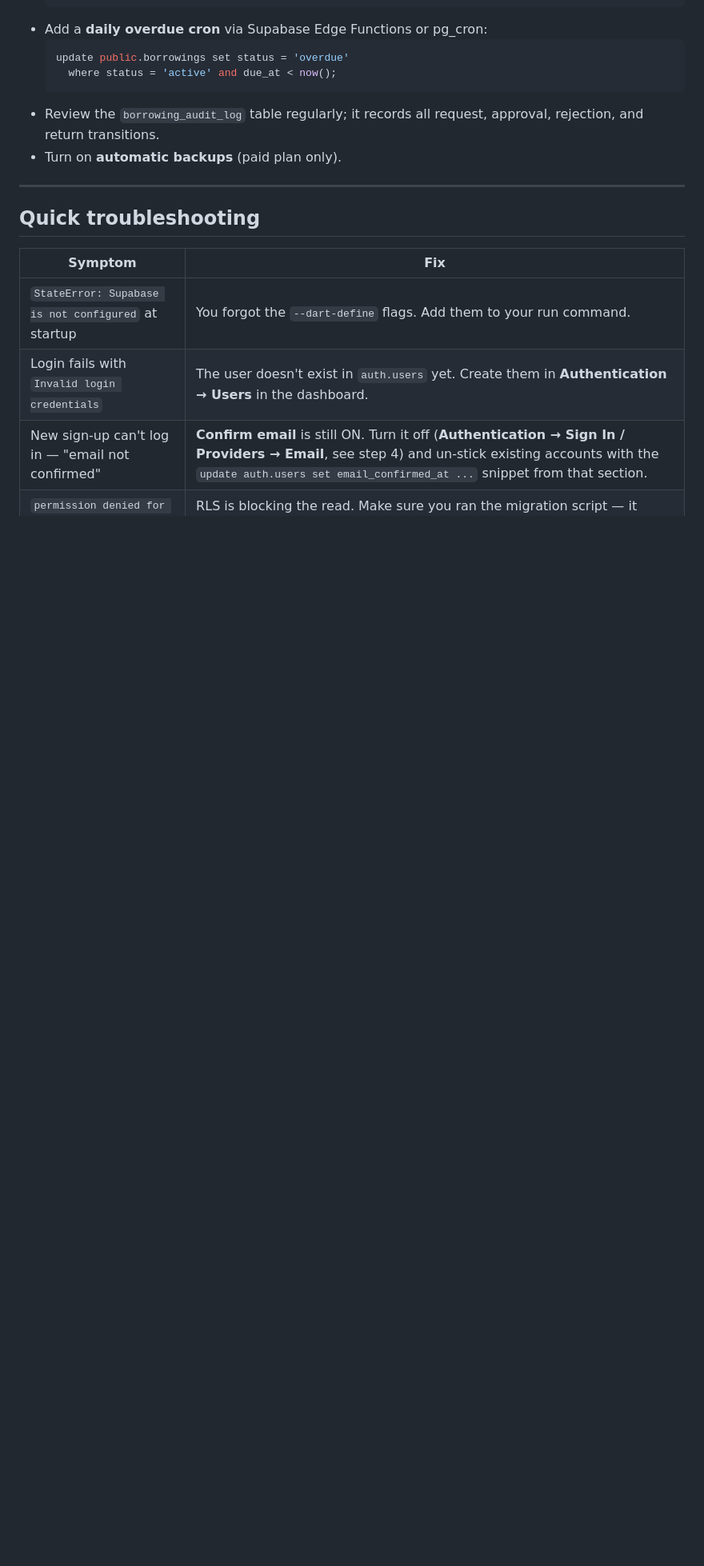
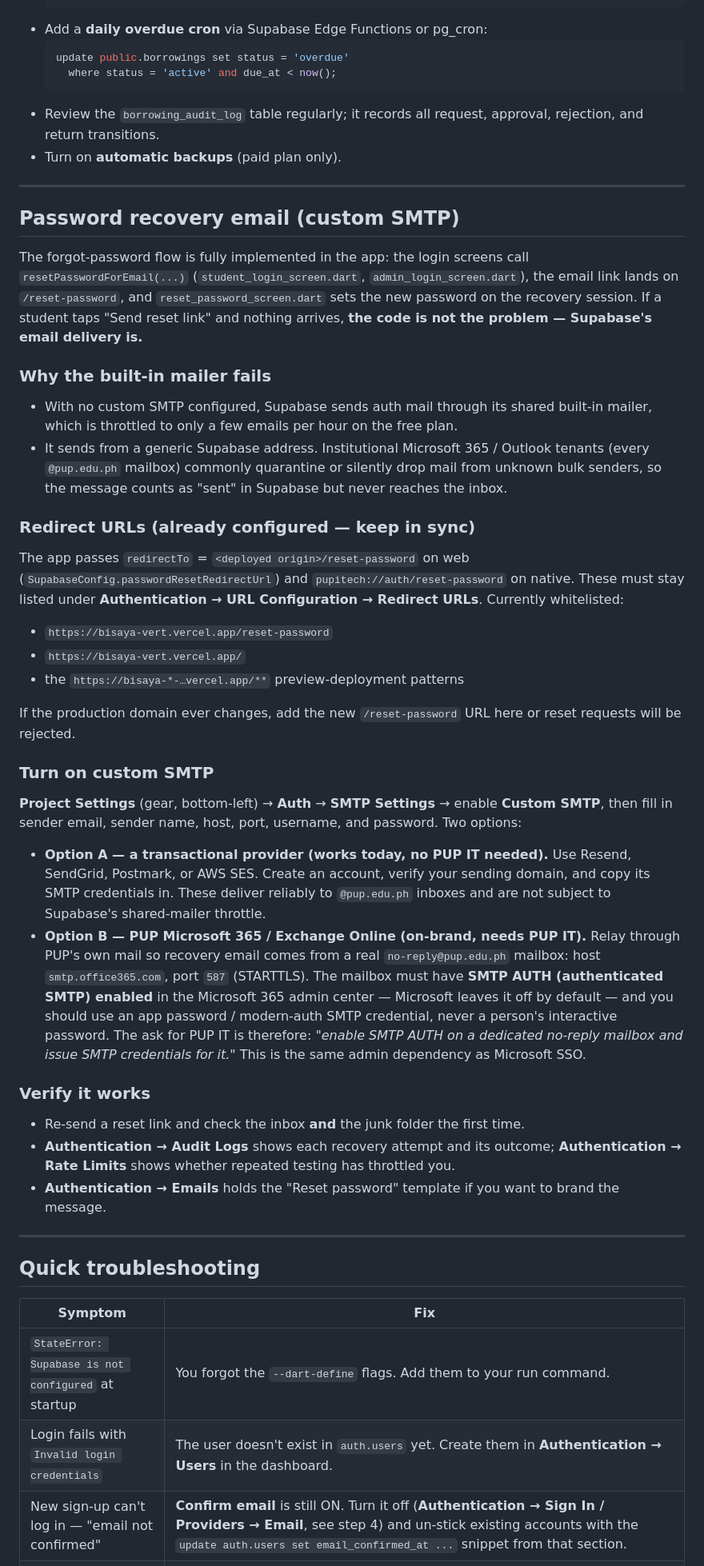
Before and after one commit to justinNabunturan969/app, a Markdown page: itech_app/SUPABASE_SETUP.md, the part around one of its changes. Shown at 80% size. GitHub-like rendering; blank space fills up the shorter version.

Commit message:
docs: document password-recovery SMTP setup and M365 delivery gotcha
Reset emails "send" but never reach @pup.edu.ph inboxes because Supabase's
throttled built-in mailer is quarantined by Microsoft 365. Add a setup
section covering the custom-SMTP path (transactional provider now, PUP
Exchange Online with SMTP AUTH later), the redirect URLs that must stay
whitelisted, and a troubleshooting row for the silent-delivery symptom.

```diff
--- a/itech_app/SUPABASE_SETUP.md
+++ b/itech_app/SUPABASE_SETUP.md
@@ -374,6 +374,72 @@ during your defense.
 
 ---
 
+## Password recovery email (custom SMTP)
+
+The forgot-password flow is fully implemented in the app: the login screens
+call `resetPasswordForEmail(...)` (`student_login_screen.dart`,
+`admin_login_screen.dart`), the email link lands on `/reset-password`, and
+`reset_password_screen.dart` sets the new password on the recovery session.
+If a student taps "Send reset link" and nothing arrives, **the code is not
+the problem — Supabase's email delivery is.**
+
+### Why the built-in mailer fails
+
+- With no custom SMTP configured, Supabase sends auth mail through its
+  shared built-in mailer, which is throttled to only a few emails per hour
+  on the free plan.
+- It sends from a generic Supabase address. Institutional Microsoft 365 /
+  Outlook tenants (every `@pup.edu.ph` mailbox) commonly quarantine or
+  silently drop mail from unknown bulk senders, so the message counts as
+  "sent" in Supabase but never reaches the inbox.
+
+### Redirect URLs (already configured — keep in sync)
+
+The app passes `redirectTo` = `<deployed origin>/reset-password` on web
+(`SupabaseConfig.passwordResetRedirectUrl`) and `pupitech://auth/reset-password`
+on native. These must stay listed under **Authentication → URL Configuration
+→ Redirect URLs**. Currently whitelisted:
+
+- `https://bisaya-vert.vercel.app/reset-password`
+- `https://bisaya-vert.vercel.app/`
+- the `https://bisaya-*-…vercel.app/**` preview-deployment patterns
+
+If the production domain ever changes, add the new `/reset-password` URL here
+or reset requests will be rejected.
+
+### Turn on custom SMTP
+
+**Project Settings** (gear, bottom-left) → **Auth** → **SMTP Settings** →
+enable **Custom SMTP**, then fill in sender email, sender name, host, port,
+username, and password. Two options:
+
+- **Option A — a transactional provider (works today, no PUP IT needed).**
+  Use Resend, SendGrid, Postmark, or AWS SES. Create an account, verify your
+  sending domain, and copy its SMTP credentials in. These deliver reliably
+  to `@pup.edu.ph` inboxes and are not subject to Supabase's shared-mailer
+  throttle.
+- **Option B — PUP Microsoft 365 / Exchange Online (on-brand, needs PUP IT).**
+  Relay through PUP's own mail so recovery email comes from a real
+  `no-reply@pup.edu.ph` mailbox: host `smtp.office365.com`, port `587`
+  (STARTTLS). The mailbox must have **SMTP AUTH (authenticated SMTP) enabled**
+  in the Microsoft 365 admin center — Microsoft leaves it off by default — and
+  you should use an app password / modern-auth SMTP credential, never a
+  person's interactive password. The ask for PUP IT is therefore: *"enable
+  SMTP AUTH on a dedicated no-reply mailbox and issue SMTP credentials for
+  it."* This is the same admin dependency as Microsoft SSO.
+
+### Verify it works
+
+- Re-send a reset link and check the inbox **and** the junk folder the first
+  time.
+- **Authentication → Audit Logs** shows each recovery attempt and its
+  outcome; **Authentication → Rate Limits** shows whether repeated testing
+  has throttled you.
+- **Authentication → Emails** holds the "Reset password" template if you
+  want to brand the message.
+
+---
+
 ## Quick troubleshooting
 
 | Symptom | Fix |
```
Also changed, not shown: other parts of itech_app/SUPABASE_SETUP.md (+1 -0 lines).
